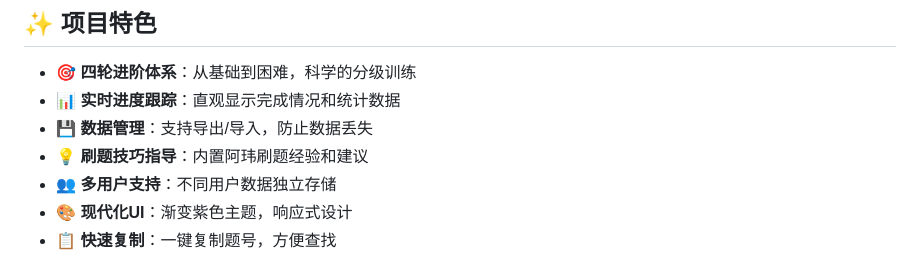
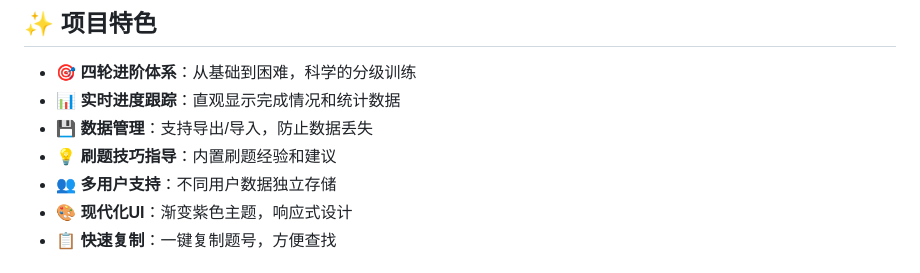
Before and after one commit to ItQianChen/li-kous-journey, a Markdown page: README.md, the part around the change. Drawn GitHub-style.

```diff
--- a/README.md
+++ b/README.md
@@ -9,7 +9,7 @@
 - 🎯 **四轮进阶体系**：从基础到困难，科学的分级训练
 - 📊 **实时进度跟踪**：直观显示完成情况和统计数据
 - 💾 **数据管理**：支持导出/导入，防止数据丢失
-- 💡 **刷题技巧指导**：内置阿玮刷题经验和建议
+- 💡 **刷题技巧指导**：内置刷题经验和建议
 - 👥 **多用户支持**：不同用户数据独立存储
 - 🎨 **现代化UI**：渐变紫色主题，响应式设计
 - 📋 **快速复制**：一键复制题号，方便查找
```
Also changed, not shown: REPOSITORY.md (deleted, +0 -200 lines).
